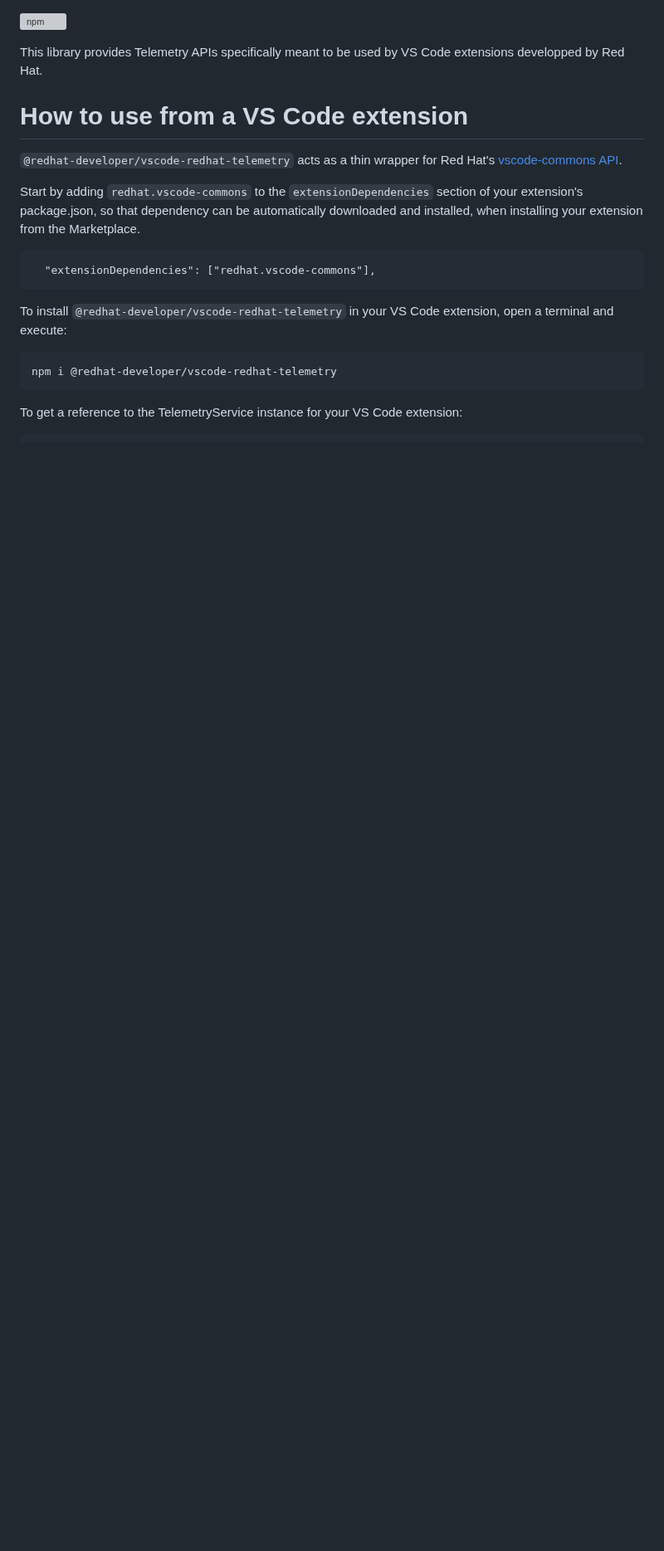
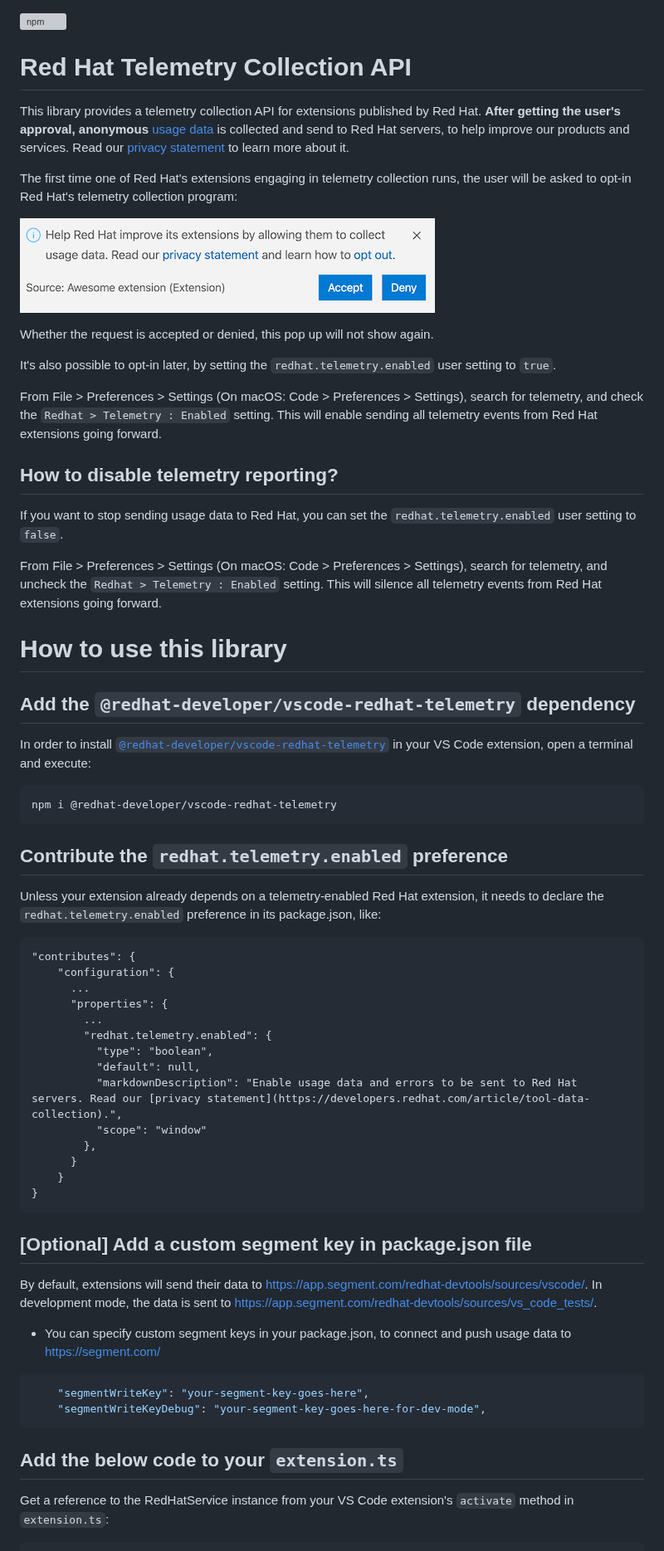
Before and after one commit to redhat-developer/vscode-redhat-telemetry, a Markdown page: README.md, the part around one of its changes. Shown at 83% size. Rendered like a GitHub page; pictures changed too: images/optin-popup.png (added); blank space fills up the shorter version; grey boxes are pictures that could not be loaded.

````diff
--- a/README.md
+++ b/README.md
@@ -1,22 +1,65 @@
 [![npm](https://img.shields.io/npm/v/@redhat-developer/vscode-redhat-telemetry?color=brightgreen)](https://www.npmjs.com/package/@redhat-developer/vscode-redhat-telemetry)
 
-This library provides Telemetry APIs specifically meant to be used by VS Code extensions developped by Red Hat.
+# Red Hat Telemetry Collection API
 
-# How to use from a VS Code extension
+This library provides a telemetry collection API for extensions published by Red Hat. **After getting the user's approval, anonymous** [usage data](https://github.com/redhat-developer/vscode-redhat-telemetry/blob/master/USAGE_DATA.md) is collected and send to Red Hat servers, to help improve our products and services. Read our [privacy statement](https://developers.redhat.com/article/tool-data-collection) to learn more about it.
 
-`@redhat-developer/vscode-redhat-telemetry` acts as a thin wrapper for Red Hat's [vscode-commons API](https://github.com/redhat-developer/vscode-commons).
+The first time one of Red Hat's extensions engaging in telemetry collection runs, the user will be asked to opt-in Red Hat's telemetry collection program:
 
-Start by adding `redhat.vscode-commons` to the `extensionDependencies` section of your extension's package.json, so that dependency can be automatically downloaded and installed, when installing your extension from the Marketplace.
+![Opt-in request](images/optin-popup.png)
 
-```
-  "extensionDependencies": ["redhat.vscode-commons"],
-```
+Whether the request is accepted or denied, this pop up will not show again.
 
-To install `@redhat-developer/vscode-redhat-telemetry` in your VS Code extension, open a terminal and execute:
+It's also possible to opt-in later, by setting the `redhat.telemetry.enabled` user setting to `true`.
+
+From File > Preferences > Settings (On macOS: Code > Preferences > Settings), search for telemetry, and check the `Redhat > Telemetry : Enabled` setting. This will enable sending all telemetry events from Red Hat extensions going forward.
+
+
+## How to disable telemetry reporting?
+If you want to stop sending usage data to Red Hat, you can set the `redhat.telemetry.enabled` user setting to `false`.
+
+From File > Preferences > Settings (On macOS: Code > Preferences > Settings), search for telemetry, and uncheck the `Redhat > Telemetry : Enabled` setting. This will silence all telemetry events from Red Hat extensions going forward.
+
+
+# How to use this library
+
+## Add the `@redhat-developer/vscode-redhat-telemetry` dependency
+
+In order to install [`@redhat-developer/vscode-redhat-telemetry`](https://github.com/redhat-developer/vscode-redhat-telemetry/) in your VS Code extension, open a terminal and execute:
 
 ```
 npm i @redhat-developer/vscode-redhat-telemetry
 ```
+## Contribute the `redhat.telemetry.enabled` preference
+Unless your extension already depends on a telemetry-enabled Red Hat extension, it needs to declare the `redhat.telemetry.enabled` preference in its package.json, like:
 
-To get a reference to the TelemetryService instance for your VS Code extension:
+```
+"contributes": {
+    "configuration": {
+      ...
+      "properties": {
+        ...
+        "redhat.telemetry.enabled": {
+          "type": "boolean",
+          "default": null,
+          "markdownDescription": "Enable usage data and errors to be sent to Red Hat servers. Read our [privacy statement](https://developers.redhat.com/article/tool-data-collection).",
+          "scope": "window"
+        },
+      }
+    }
+}
+```
+## [Optional] Add a custom segment key in package.json file
+By default, extensions will send their data to https://app.segment.com/redhat-devtools/sources/vscode/. In development mode, the data is sent to https://app.segment.com/redhat-devtools/sources/vs_code_tests/.
+
+- You can specify custom segment keys in your package.json, to connect and push usage data to https://segment.com/
+
+```json
+    "segmentWriteKey": "your-segment-key-goes-here",
+    "segmentWriteKeyDebug": "your-segment-key-goes-here-for-dev-mode",
+```
+
+## Add the below code to your `extension.ts`
+
+Get a reference to the RedHatService instance from your VS Code extension's `activate` method in `extension.ts`:
 ```typescript
````
Also changed, not shown: other parts of README.md (+67 -16 lines), USAGE_DATA.md (added, +37 -0 lines), 12 other files.
